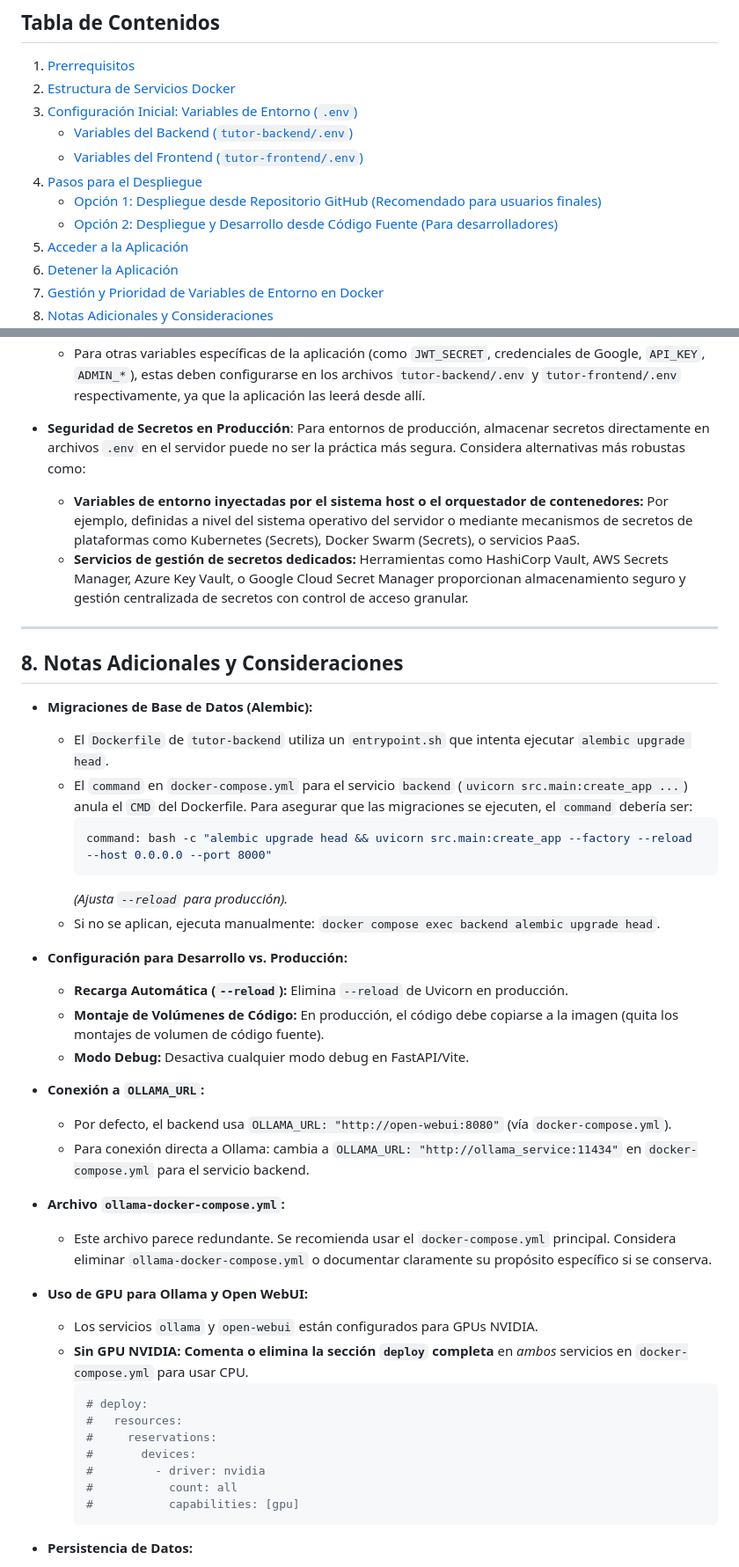
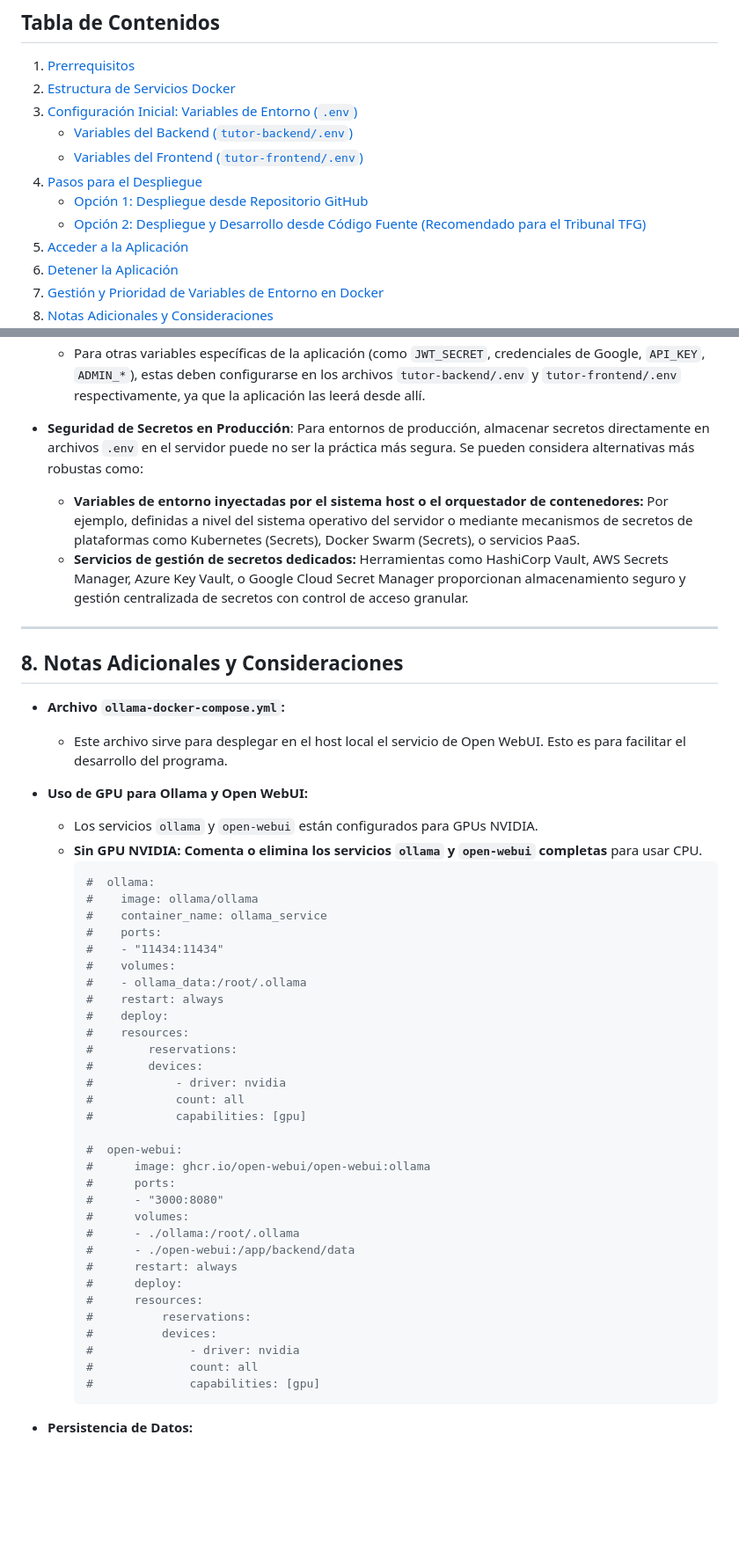
Before and after one commit to AdriTN/TutorVirtual, a Markdown page: README.md, 2 parts joined by grey strips. Shown: that part at 88% size. Drawn GitHub-style; blank space fills up the shorter version.

Commit message:
Corregimos algunos errores del README.

````diff
--- a/README.md
+++ b/README.md
@@ -10,8 +10,8 @@ Bienvenido a TutorVirtual, una plataforma educativa diseñada para ofrecer una e
     *   [Variables del Backend (`tutor-backend/.env`)](#variables-del-backend-tutor-backendenv)
     *   [Variables del Frontend (`tutor-frontend/.env`)](#variables-del-frontend-tutor-frontendenv)
 4.  [Pasos para el Despliegue](#pasos-para-el-despliegue)
-    *   [Opción 1: Despliegue desde Repositorio GitHub (Recomendado para usuarios finales)](#opción-1-despliegue-desde-repositorio-github-recomendado-para-usuarios-finales)
-    *   [Opción 2: Despliegue y Desarrollo desde Código Fuente (Para desarrolladores)](#opción-2-despliegue-y-desarrollo-desde-código-fuente-para-desarrolladores)
+    *   [Opción 1: Despliegue desde Repositorio GitHub](#opción-1-despliegue-desde-repositorio-github-recomendado-para-usuarios-finales)
+    *   [Opción 2: Despliegue y Desarrollo desde Código Fuente (Recomendado para el Tribunal TFG)](#opción-2-despliegue-y-desarrollo-desde-código-fuente-para-desarrolladores)
 5.  [Acceder a la Aplicación](#acceder-a-la-aplicación)
 6.  [Detener la Aplicación](#detener-la-aplicación)
 7.  [Gestión y Prioridad de Variables de Entorno en Docker](#gestión-y-prioridad-de-variables-de-entorno-en-docker)
@@ -286,7 +280,7 @@ Comprender cómo se cargan y priorizan las variables de entorno es fundamental p
     *   Para otras variables específicas de la aplicación (como `JWT_SECRET`, credenciales de Google, `API_KEY`, `ADMIN_*`), estas deben configurarse en los archivos `tutor-backend/.env` y `tutor-frontend/.env` respectivamente, ya que la aplicación las leerá desde allí.
 
 *   **Seguridad de Secretos en Producción**:
-    Para entornos de producción, almacenar secretos directamente en archivos `.env` en el servidor puede no ser la práctica más segura. Considera alternativas más robustas como:
+    Para entornos de producción, almacenar secretos directamente en archivos `.env` en el servidor puede no ser la práctica más segura. Se pueden considera alternativas más robustas como:
     *   **Variables de entorno inyectadas por el sistema host o el orquestador de contenedores:** Por ejemplo, definidas a nivel del sistema operativo del servidor o mediante mecanismos de secretos de plataformas como Kubernetes (Secrets), Docker Swarm (Secrets), o servicios PaaS.
     -   **Servicios de gestión de secretos dedicados:** Herramientas como HashiCorp Vault, AWS Secrets Manager, Azure Key Vault, o Google Cloud Secret Manager proporcionan almacenamiento seguro y gestión centralizada de secretos con control de acceso granular.
 
@@ -294,38 +288,44 @@ Comprender cómo se cargan y priorizan las variables de entorno es fundamental p
 
 ## 8. Notas Adicionales y Consideraciones
 
-*   **Migraciones de Base de Datos (Alembic):**
-    *   El `Dockerfile` de `tutor-backend` utiliza un `entrypoint.sh` que intenta ejecutar `alembic upgrade head`.
-    *   El `command` en `docker-compose.yml` para el servicio `backend` (`uvicorn src.main:create_app ...`) anula el `CMD` del Dockerfile. Para asegurar que las migraciones se ejecuten, el `command` debería ser:
-        ```yaml
-        command: bash -c "alembic upgrade head && uvicorn src.main:create_app --factory --reload --host 0.0.0.0 --port 8000"
-        ```
-        *(Ajusta `--reload` para producción).*
-    *   Si no se aplican, ejecuta manualmente: `docker compose exec backend alembic upgrade head`.
-
-*   **Configuración para Desarrollo vs. Producción:**
-    *   **Recarga Automática (`--reload`):** Elimina `--reload` de Uvicorn en producción.
-    *   **Montaje de Volúmenes de Código:** En producción, el código debe copiarse a la imagen (quita los montajes de volumen de código fuente).
-    *   **Modo Debug:** Desactiva cualquier modo debug en FastAPI/Vite.
-
-*   **Conexión a `OLLAMA_URL`:**
-    *   Por defecto, el backend usa `OLLAMA_URL: "http://open-webui:8080"` (vía `docker-compose.yml`).
-    *   Para conexión directa a Ollama: cambia a `OLLAMA_URL: "http://ollama_service:11434"` en `docker-compose.yml` para el servicio backend.
-
 *   **Archivo `ollama-docker-compose.yml`:**
-    *   Este archivo parece redundante. Se recomienda usar el `docker-compose.yml` principal. Considera eliminar `ollama-docker-compose.yml` o documentar claramente su propósito específico si se conserva.
+    *   Este archivo sirve para desplegar en el host local el servicio de Open WebUI. Esto es para facilitar el desarrollo del programa.
 
 *   **Uso de GPU para Ollama y Open WebUI:**
     *   Los servicios `ollama` y `open-webui` están configurados para GPUs NVIDIA.
-    *   **Sin GPU NVIDIA:** **Comenta o elimina la sección `deploy` completa** en *ambos* servicios en `docker-compose.yml` para usar CPU.
+    *   **Sin GPU NVIDIA:** **Comenta o elimina los servicios `ollama` y `open-webui` completas** para usar CPU.
         ```yaml
-        # deploy:
-        #   resources:
-        #     reservations:
-        #       devices:
-        #         - driver: nvidia
-        #           count: all
-        #           capabilities: [gpu]
+        #  ollama:
+        #    image: ollama/ollama
+        #    container_name: ollama_service
+        #    ports:
+        #    - "11434:11434"
+        #    volumes:
+        #    - ollama_data:/root/.ollama
+        #    restart: always
+        #    deploy:
+        #    resources:
+        #        reservations:
+        #        devices:
+        #            - driver: nvidia
+        #            count: all
+        #            capabilities: [gpu]
+
+        #  open-webui:
+        #      image: ghcr.io/open-webui/open-webui:ollama
+        #      ports:
+        #      - "3000:8080"
+        #      volumes:
+        #      - ./ollama:/root/.ollama
+        #      - ./open-webui:/app/backend/data
+        #      restart: always
+        #      deploy:
+        #      resources:
+        #          reservations:
+        #          devices:
+        #              - driver: nvidia
+        #              count: all
+        #              capabilities: [gpu]
         ```
 
 *   **Persistencia de Datos:**
````
Also changed, not shown: other parts of README.md (+23 -29 lines).
